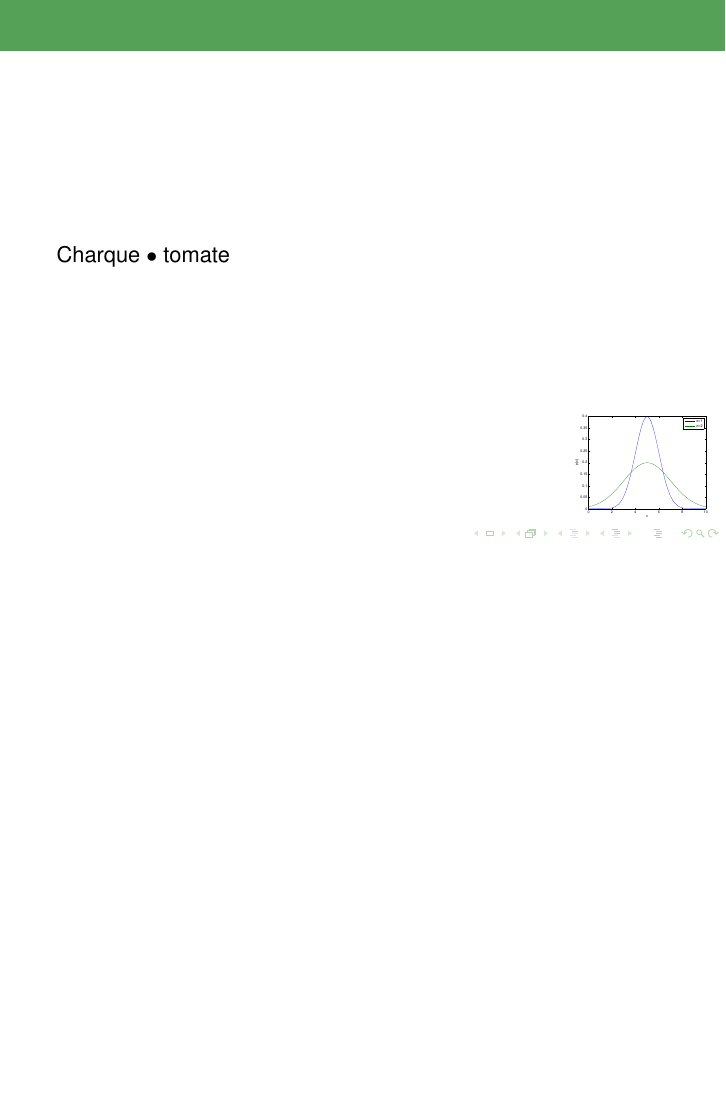
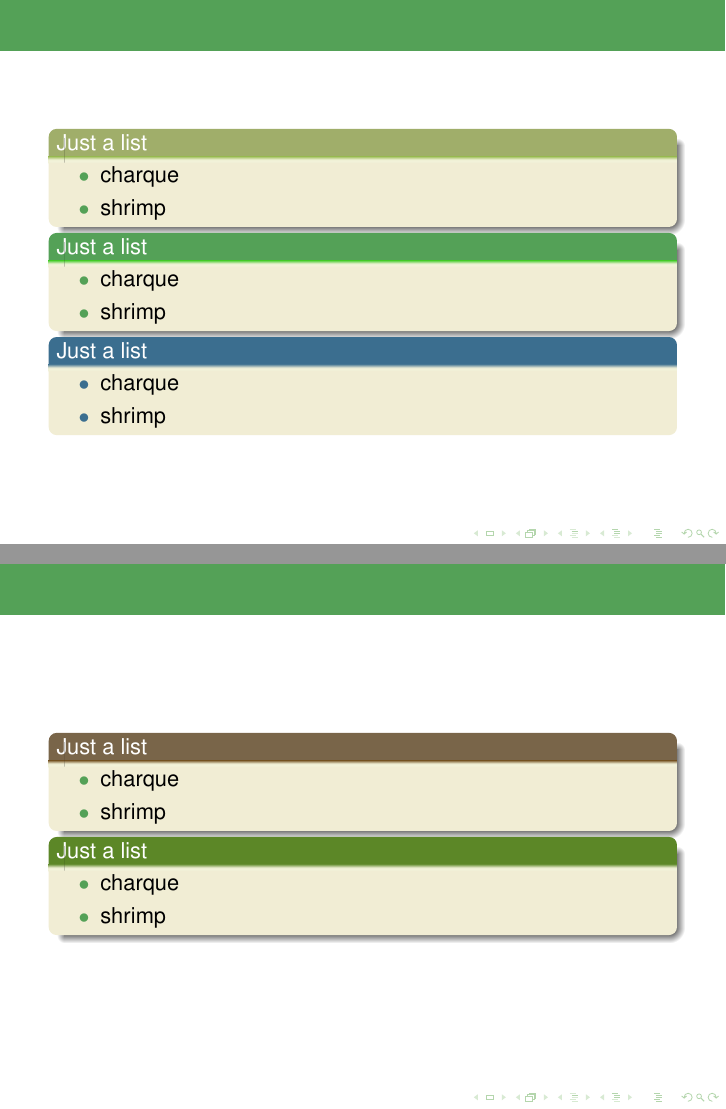
Before and after one commit to danchieta/guamaRiver, LaTeX slides (myPresSty/presentationMY.tex, which reads myPresSty/guama.sty): page 9 of 9 before the commit and pages 9 and 10 of 10 after it, the two joined at a grey line, the shorter picture padded with empty space. Compiled offline with pdfLaTeX; a LaTeX package or settings file that is missing is left out.

Commit message:
removed all the newcommands for boxes and replaced with newenvironment

```diff
--- a/myPresSty/guama.sty
+++ b/myPresSty/guama.sty
@@ -24,7 +25,8 @@
 
 %\beamertemplatenavigationsymbolsempty  %removes navigation bar
 
-\definecolor{pacificorange}{cmyk}{.59,.0,.69,.22} %approved Pacific colors 2010
+\definecolor{defaultcolor}{cmyk}{.59,.0,.69,.22} %approved Pacific colors 2010
+\definecolor{defaultcolor}{cmyk}{.59,.0,.69,.22} %approved Pacific colors 2010
 \definecolor{pacificgray}{cmyk}{0,.15,.35,.60}
 \definecolor{pacificlgray}{cmyk}{0,0,.2,.4}
 \definecolor{pacificcream}{cmyk}{.05,.05,.15,0}
@@ -40,62 +42,69 @@
 \definecolor{deepblue}{cmyk}{1,.57,0,2}
 \definecolor{turquoise}{cmyk}{.43,0,.24,0}
 
-
+\setbeamertemplate{itemize item}{$\bullet$}
 
 \usecolortheme{whale}
 \usecolortheme{orchid}
-\usecolortheme[named=pacificorange]{structure} %replaces the blue of Copenhagen with Pacific orange
+\usecolortheme[named=defaultcolor]{structure} %replaces the blue of Copenhagen with Pacific orange
 
 
-\setbeamercolor{frametitle}{fg=pacificorange}
+\setbeamercolor{frametitle}{fg=defaultcolor}
 
 %\setbeamerfont{block title}{size={}}
+%My new environment is Here
+%==========================
+\newenvironment{greenbox}[1]
+{
+\setbeamercolor{uppergrn}{fg=white,bg=pacificgreen}
+\setbeamercolor{lowercol}{fg=black,bg=pacificcream}
+\begin{beamerboxesrounded}[upper=uppergrn,lower=lowercol,shadow=true]{#1}
+}
+{
+\end{beamerboxesrounded}
+}
 
-\newcommand{\orangebox}[2]{
-\setbeamercolor{uppercol}{fg=white,bg=pacificorange}
+\newenvironment{orangebox}[1]
+{
+\setbeamercolor{uppercol}{fg=white,bg=defaultcolor}
 \setbeamercolor{lowercol}{fg=black,bg=pacificcream}
 
-\begin{beamerboxesrounded}[upper=uppercol,lower=lowercol,shadow=true]{
-#1 }  #2
-\end{beamerboxesrounded} }
+\begin{beamerboxesrounded}[upper=uppercol,lower=lowercol,shadow=true]{#1}
+}
+{
+\end{beamerboxesrounded}
+}
 
-
-\newcommand{\greenbox}[2]{
-\setbeamercolor{uppergrn}{fg=white,bg=pacificgreen}
-\setbeamercolor{lowercol}{fg=black,bg=pacificcream}
-
-\begin{beamerboxesrounded}[upper=uppergrn,lower=lowercol,shadow=true]{
-#1 }  #2
-\end{beamerboxesrounded} }
-
-\newcommand{\bluebox}[2]{
+\newenvironment{bluebox}[1]
+{
 \setbeamercolor{upperblue}{fg=white,bg=pacificblue}
 \setbeamercolor{lowercol}{fg=black,bg=pacificcream}
+\setbeamertemplate{itemize item}{\textcolor{pacificblue}{$\bullet$}}
+\begin{beamerboxesrounded}[upper=upperblue,lower=lowercol,shadow=false]{#1}
+}
+{
+\end{beamerboxesrounded}
+}
 
-\begin{beamerboxesrounded}[upper=upperblue,lower=lowercol,shadow=true]{
-#1 }  #2
-\end{beamerboxesrounded} }
-
-\newcommand{\graybox}[2]{
+\newenvironment{graybox}[1]
+{
 \setbeamercolor{uppergray}{fg=white,bg=pacificgray}
 \setbeamercolor{lowercol}{fg=black,bg=pacificcream}
+\begin{beamerboxesrounded}[upper=uppergray,lower=lowercol,shadow=true]{#1}
+}
+{
+\end{beamerboxesrounded}
+}
 
-\begin{beamerboxesrounded}[upper=uppergray,lower=lowercol,shadow=true]{
-#1 }  #2
-\end{beamerboxesrounded} }
-
-\newcommand{\grassgreenbox}[2]{
+\newenvironment{grassgreenbox}[1]
+{
 \setbeamercolor{uppergrass}{fg=white,bg=grassgreen}
 \setbeamercolor{lowercol}{fg=black,bg=pacificcream}
-
-\begin{beamerboxesrounded}[upper=uppergrass,lower=lowercol,shadow=true]{
-#1 }  #2
-\end{beamerboxesrounded} }
-
-
-\newenvironment{orangeitemize}{\setbeamertemplate{itemize item}{$\bullet$}\begin{itemize}}{\end{itemize}}
-\newenvironment{grassgreenitemize}{\setbeamertemplate{itemize item}{\textcolor{grassgreen}{$\bullet$}} \begin{itemize}}{\end{itemize}}
-\newenvironment{blackitemize}{\setbeamertemplate{itemize item}{\textcolor{black}{$\bullet$}} \begin{itemize}}{\end{itemize}}
+\begin{beamerboxesrounded}[upper=uppergrass,lower=lowercol,shadow=true]{#1}
+}
+{
+\end{beamerboxesrounded}
+}
 
 \mode
 <all>
--- a/myPresSty/presentationMY.tex
+++ b/myPresSty/presentationMY.tex
@@ -9,7 +9,7 @@
 
 %\usecolortheme{whale}
 
-\logo{\includegraphics[height=2cm]{pic1.pdf}}
+%\logo{\includegraphics[height=2cm]{pic1.pdf}}
 
 \title[Beamer themes] % (optional, only for long titles)
 {\textbf{This is just a text with beamer presentations because I want other theme colors}}
@@ -88,8 +88,39 @@
 		\end{gather*}
 	\end{frame}
 	\begin{frame}{Defining the PDF of the frequency}
-		Charque
-		$\bullet$ tomate
+		\begin{greenbox}{Just a list}
+			\begin{itemize}
+				\item charque
+				\item shrimp
+			\end{itemize}
+		\end{greenbox}
+		\begin{orangebox}{Just a list}
+			\begin{itemize}
+				\item charque
+				\item shrimp
+			\end{itemize}
+		\end{orangebox}
+		\begin{bluebox}{Just a list}
+			\begin{itemize}
+				\item charque
+				\item shrimp
+			\end{itemize}
+		\end{bluebox}
+	\end{frame}
+
+	\begin{frame}{Defining the PDF of the frequency}
+		\begin{graybox}{Just a list}
+			\begin{itemize}
+				\item charque
+				\item shrimp
+			\end{itemize}
+		\end{graybox}
+		\begin{grassgreenbox}{Just a list}
+			\begin{itemize}
+				\item charque
+				\item shrimp
+			\end{itemize}
+		\end{grassgreenbox}
 	\end{frame}
 
 
```
Also changed, not shown: myPresSty/presentationMY.pdf, myPresSty/guama.sty (3 more changed lines).
